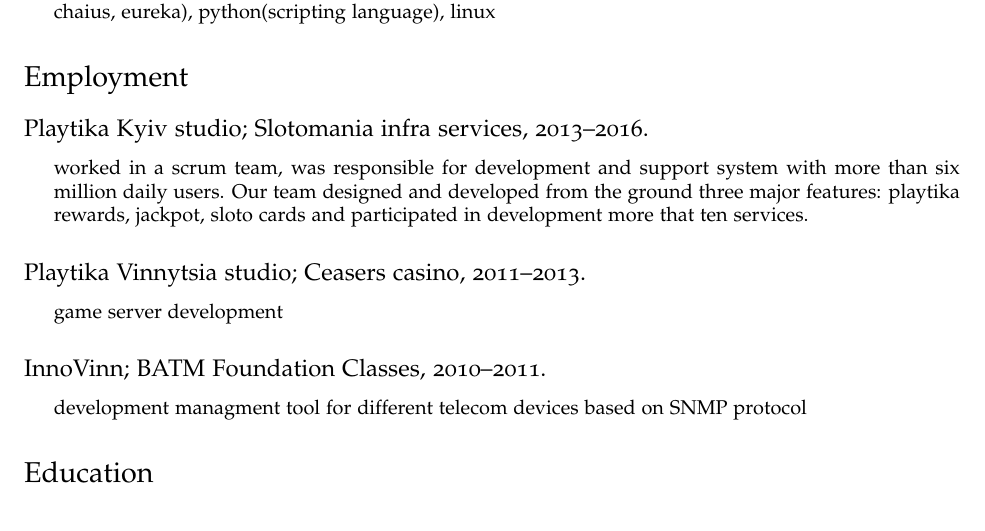
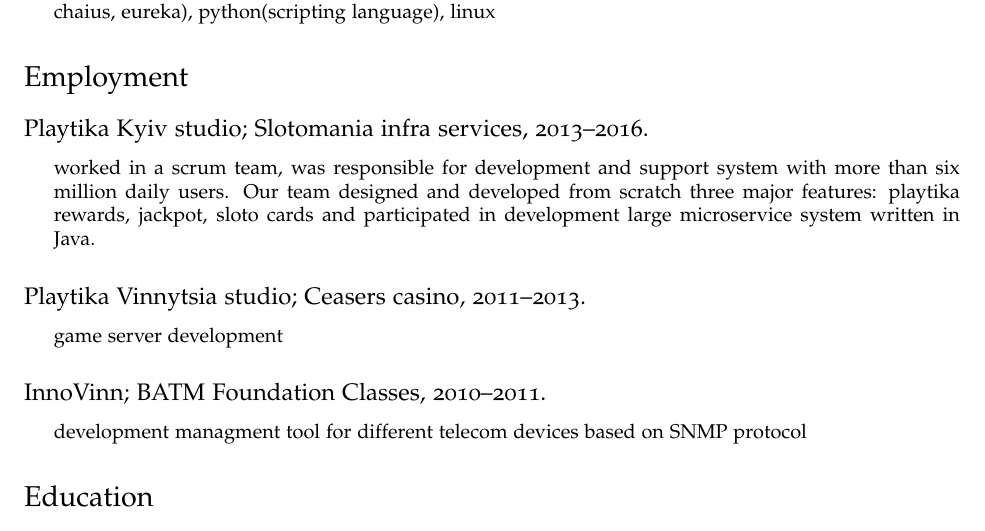
Before and after one commit to perehonchuk/cv, a LaTeX CV (tex/cv.tex): part of the page, cut so that both start at the same text. Compiled offline with pdfLaTeX.

Commit message:
update playtika description

```diff
--- a/tex/cv.tex
+++ b/tex/cv.tex
@@ -105,7 +105,7 @@
 \subsection*{Playtika Kyiv studio; Slotomania infra services, 2013--2016.}
 
 \begin{itemize}
-\item worked in a scrum team, was responsible for development and support system with more than six million daily users. Our team designed and developed from the ground three major features: playtika rewards, jackpot, sloto cards and participated in development more that ten services.
+\item worked in a scrum team, was responsible for development and support system with more than six million daily users. Our team designed and developed from scratch three major features: playtika rewards, jackpot, sloto cards and participated in development large microservice system written in Java.
 \end{itemize}
 
 \subsection*{Playtika Vinnytsia studio; Ceasers casino, 2011--2013.}
```
